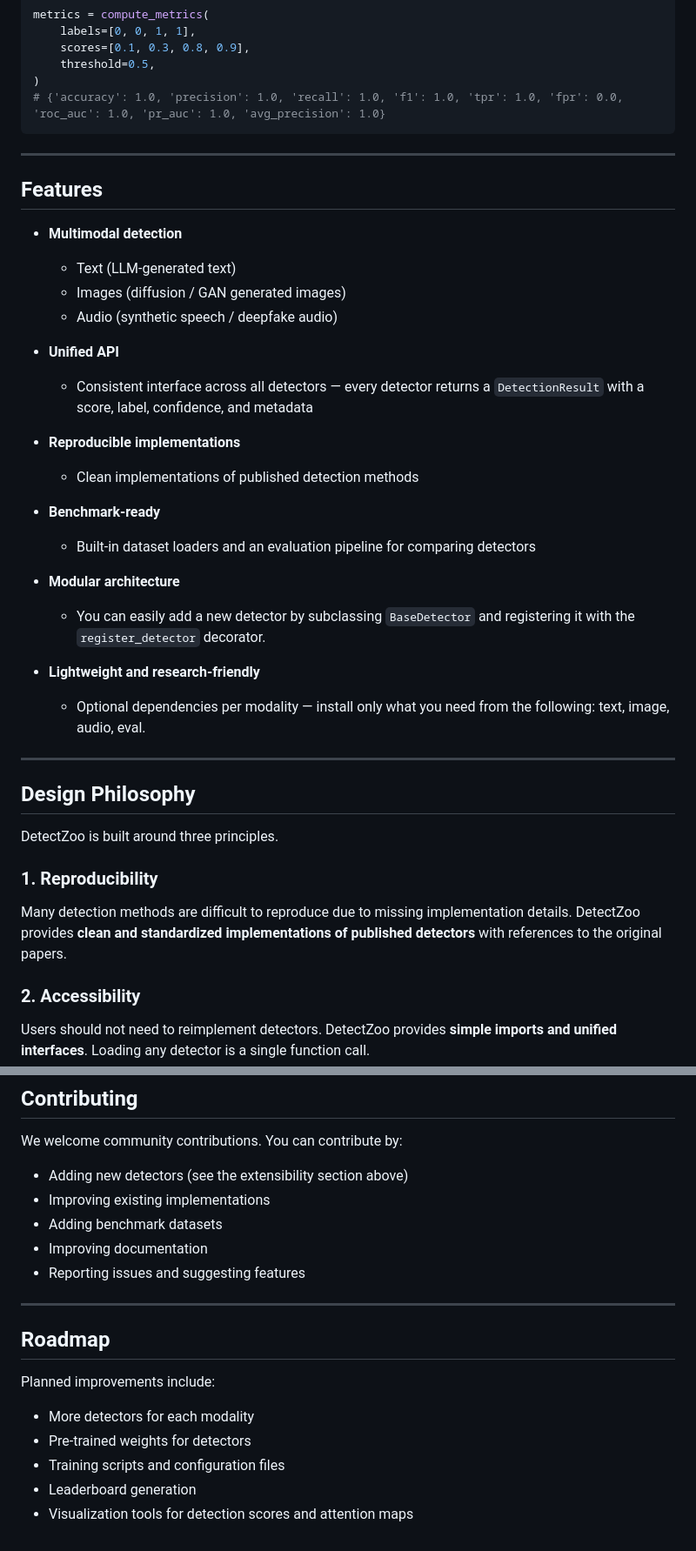
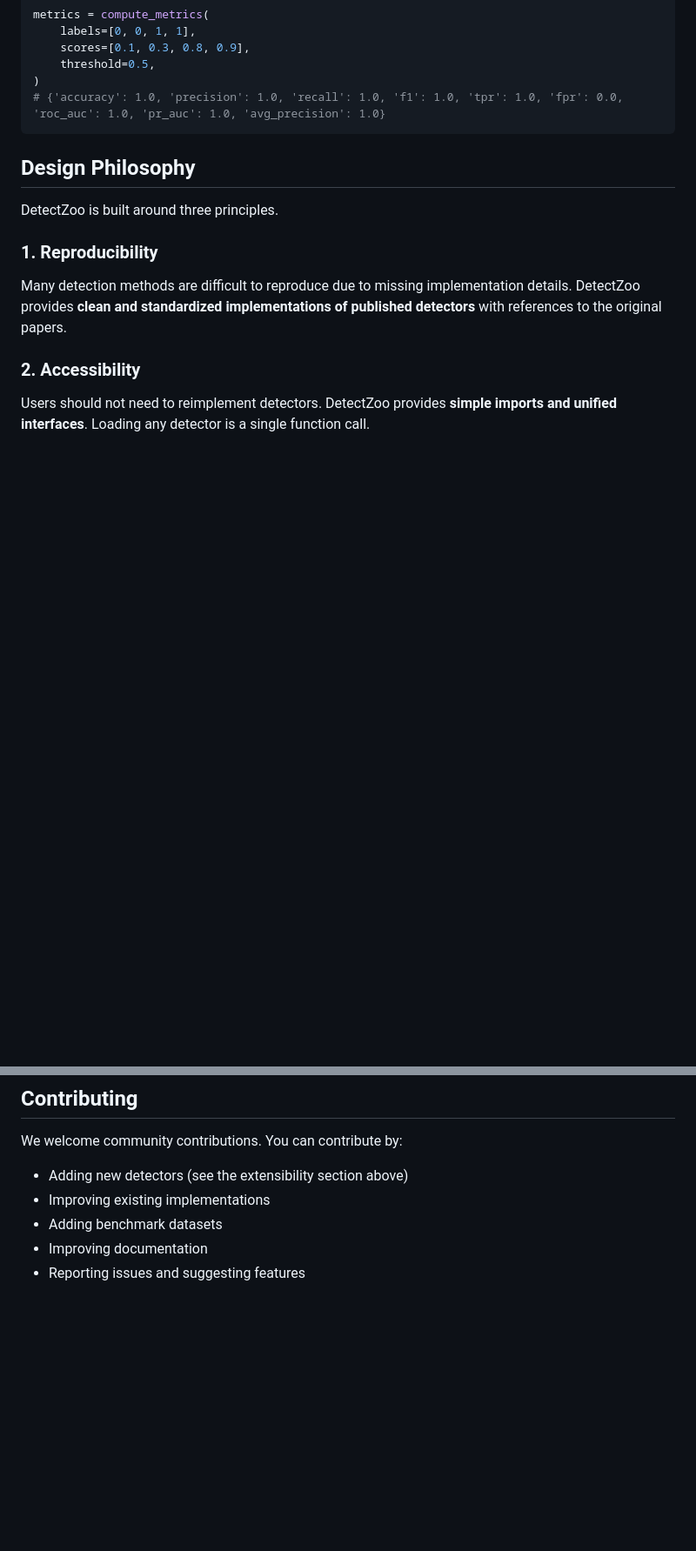
Before and after one commit to patrickdell/DetectZoo, a Markdown page: README.md, 2 parts joined by grey strips. Shown at 87% size. GitHub-like rendering; blank space fills up the shorter version.

Commit message:
Drop unnecessary blocks from README.md to make it clean

````diff
--- a/README.md
+++ b/README.md
@@ -179,38 +179,6 @@ metrics = compute_metrics(
 # {'accuracy': 1.0, 'precision': 1.0, 'recall': 1.0, 'f1': 1.0, 'tpr': 1.0, 'fpr': 0.0, 'roc_auc': 1.0, 'pr_auc': 1.0, 'avg_precision': 1.0}
 ```
 
----
-
-## Features
-
-* **Multimodal detection**
-
-  * Text (LLM-generated text)
-  * Images (diffusion / GAN generated images)
-  * Audio (synthetic speech / deepfake audio)
-
-* **Unified API**
-
-  * Consistent interface across all detectors — every detector returns a `DetectionResult` with a score, label, confidence, and metadata
-
-* **Reproducible implementations**
-
-  * Clean implementations of published detection methods
-
-* **Benchmark-ready**
-
-  * Built-in dataset loaders and an evaluation pipeline for comparing detectors
-
-* **Modular architecture**
-
-  * You can easily add a new detector by subclassing `BaseDetector` and registering it with the `register_detector` decorator.
-
-* **Lightweight and research-friendly**
-
-  * Optional dependencies per modality — install only what you need from the following: text, image, audio, eval.
-
----
-
 
 ## Design Philosophy
 
@@ -274,15 +242,3 @@ We welcome community contributions. You can contribute by:
 * Adding benchmark datasets
 * Improving documentation
 * Reporting issues and suggesting features
-
----
-
-## Roadmap
-
-Planned improvements include:
-
-* More detectors for each modality
-* Pre-trained weights for detectors
-* Training scripts and configuration files
-* Leaderboard generation
-* Visualization tools for detection scores and attention maps
````
